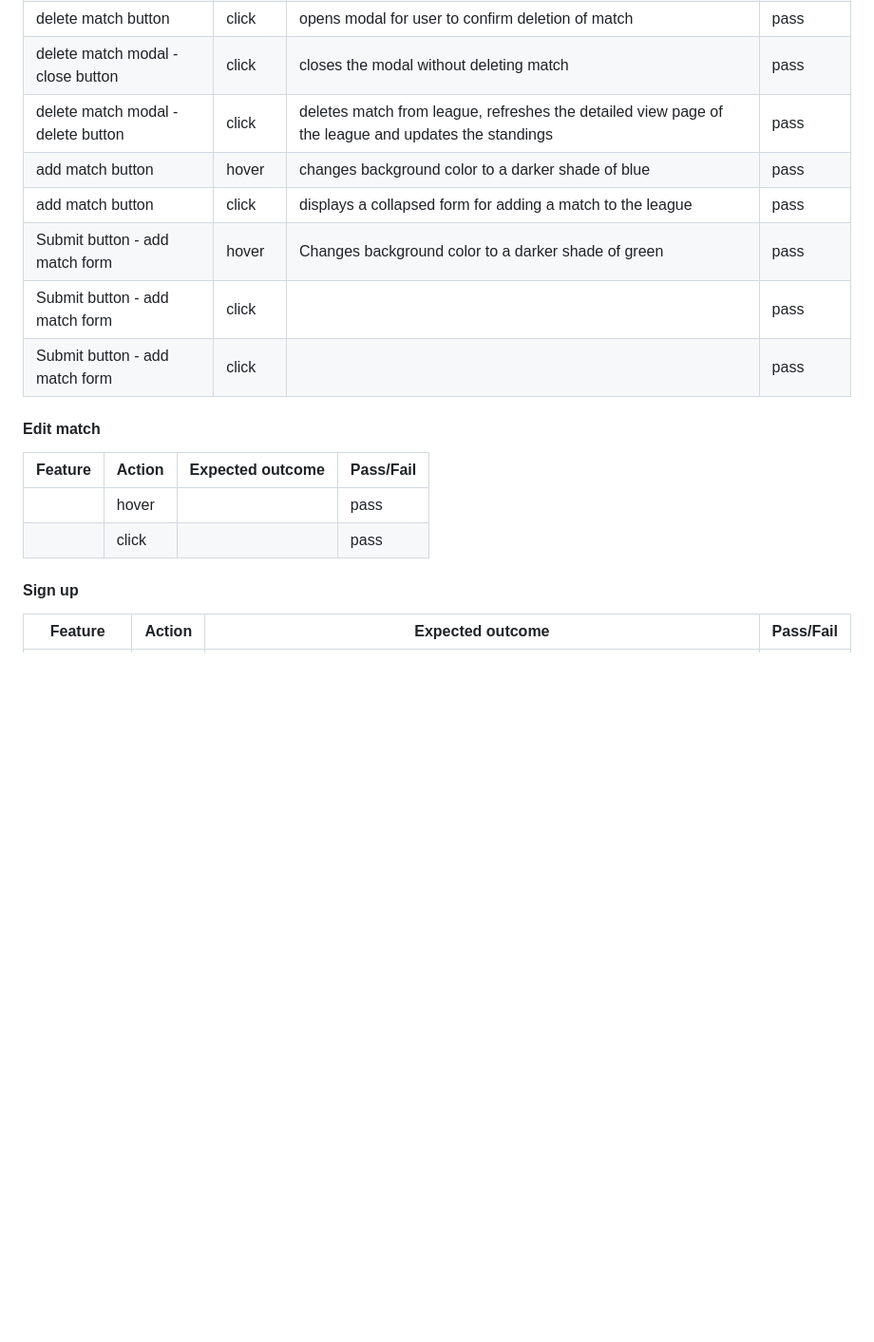
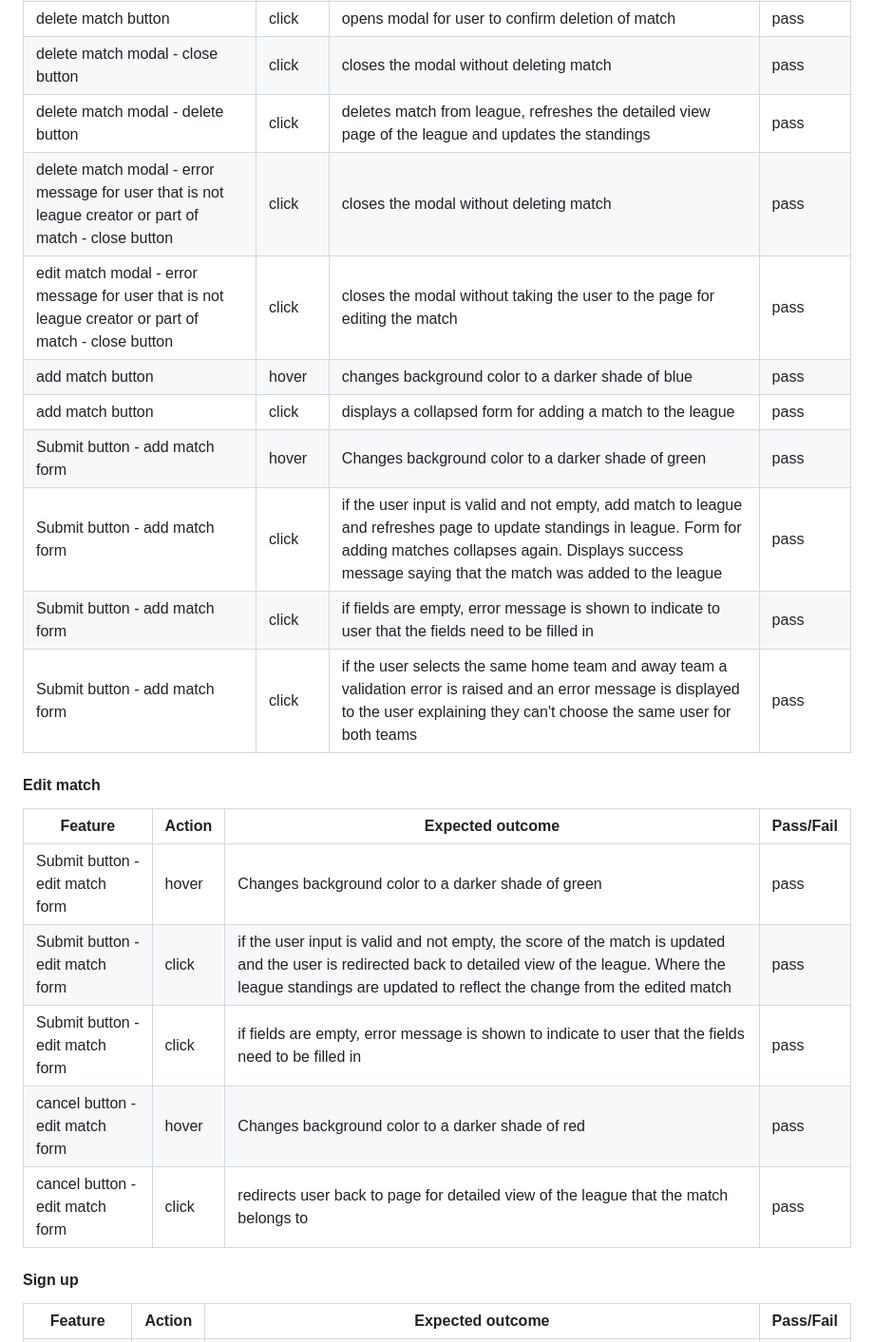
Before and after one commit to MorganStenberg/League-hub, a Markdown page: README.md, the part around one of its changes. Shown at 95% size. GitHub-like rendering; blank space fills up the shorter version.

Commit message:
add problems and bugs to readme

```diff
--- a/README.md
+++ b/README.md
@@ -454,18 +454,24 @@ When logged out:
 | delete match button | click | opens modal for user to confirm deletion of match | pass |
 | delete match modal - close button | click | closes the modal without deleting match | pass |
 | delete match modal - delete button | click | deletes match from league, refreshes the detailed view page of the league and updates the standings | pass |
+| delete match modal - error message for user that is not league creator or part of match - close button | click | closes the modal without deleting match | pass |
+| edit match modal - error message for user that is not league creator or part of match - close button| click | closes the modal without taking the user to the page for editing the match | pass |
 | add match button | hover | changes background color to a darker shade of blue | pass |
 | add match button | click | displays a collapsed form for adding a match to the league | pass |
 | Submit button - add match form | hover | Changes background color to a darker shade of green | pass |
-| Submit button - add match form | click |  | pass |
-| Submit button - add match form | click |  | pass |
+| Submit button - add match form | click | if the user input is valid and not empty, add match to league and refreshes page to update standings in league. Form for adding matches collapses again. Displays success message saying that the match was added to the league | pass |
+| Submit button - add match form | click | if fields are empty, error message is shown to indicate to user that the fields need to be filled in | pass |
+| Submit button - add match form | click | if the user selects the same home team and away team a validation error is raised and an error message is displayed to the user explaining they can't choose the same user for both teams | pass |
 
 
 #### Edit match
 | Feature | Action | Expected outcome | Pass/Fail |
 | --- | --- | --- | --- |
-|  | hover |  | pass |
-|  | click |  | pass |
+| Submit button - edit match form | hover | Changes background color to a darker shade of green | pass |
+| Submit button - edit match form | click | if the user input is valid and not empty, the score of the match is updated and the user is redirected back to detailed view of the league. Where the league standings are updated to reflect the change from the edited match| pass |
+| Submit button - edit match form | click | if fields are empty, error message is shown to indicate to user that the fields need to be filled in | pass |
+| cancel button - edit match form | hover | Changes background color to a darker shade of red | pass |
+| cancel button - edit match form | click | redirects user back to page for detailed view of the league that the match belongs to | pass |
 
 
 #### Sign up
```
Also changed, not shown: other parts of README.md (+12 -1 lines).
